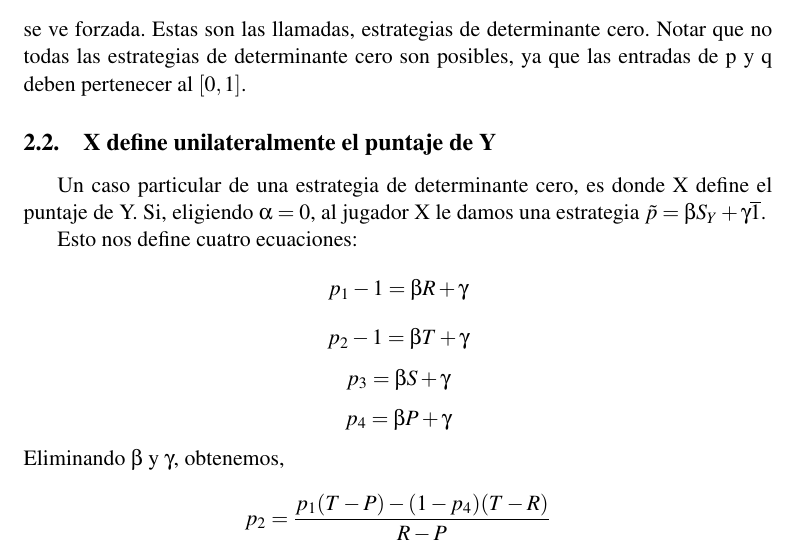
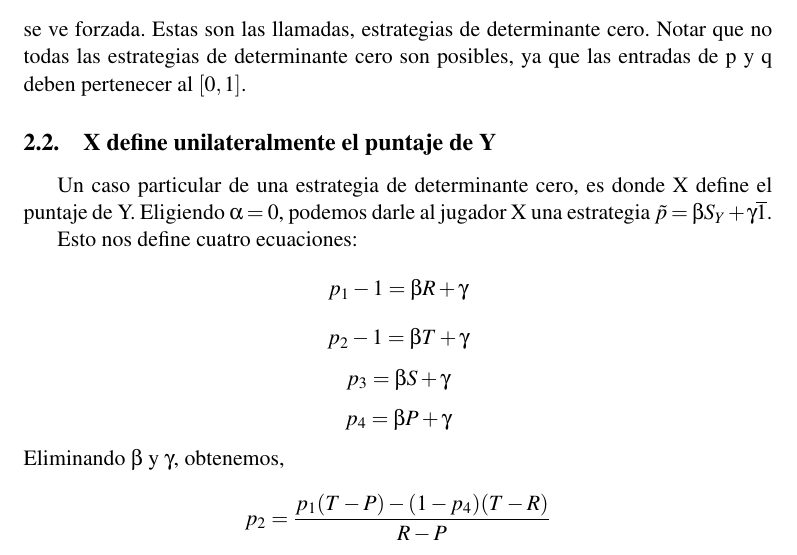
Before and after one commit to exequiel-aguirre/tj, a LaTeX paper (exequiel_aguirre.tex): part of page 5 of 10, cut so that both start at the same text. Compiled offline with pdfLaTeX.

Commit message:
minor change

```diff
--- a/exequiel_aguirre.tex
+++ b/exequiel_aguirre.tex
@@ -206,7 +206,7 @@ Notar que no todas las estrategias de determinante cero son posibles, ya que las
 
 \subsection{X define unilateralmente el puntaje de Y}
 Un caso particular de una estrategia de determinante cero, es donde X define el puntaje de Y.
-Si, eligiendo $\alpha=0$, al jugador X le damos una estrategia $\tilde{p}=\beta S_Y + \gamma \overline1$.
+Eligiendo $\alpha=0$, podemos darle al jugador X  una estrategia $\tilde{p}=\beta S_Y + \gamma \overline1$.
 
 Esto nos define cuatro ecuaciones:
 $$p_1-1=\beta R + \gamma$$
```
